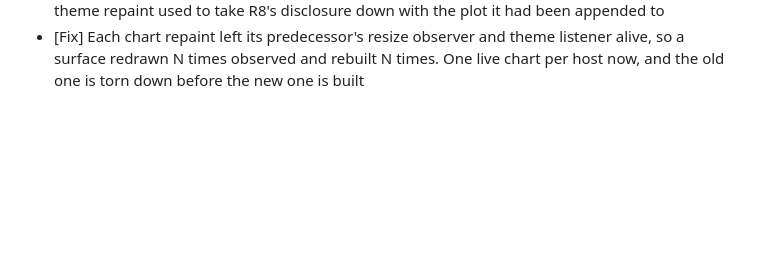
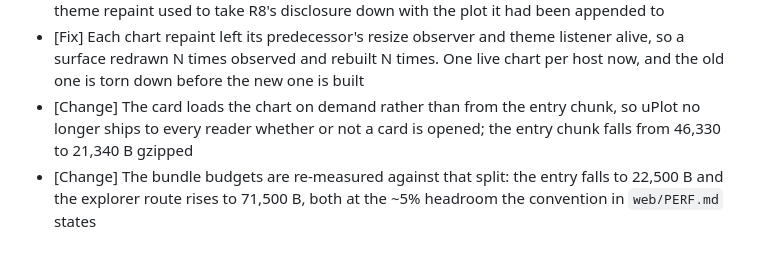
Before and after one commit to rfxn/glasswell, a Markdown page: changelog.d/card-series-view.md, the part around the change. Rendered like a GitHub page; blank space fills up the shorter version.

Commit message:
Record the chart split and the re-measured budgets in the changelog fragment

```diff
--- a/changelog.d/card-series-view.md
+++ b/changelog.d/card-series-view.md
@@ -47,3 +47,9 @@
       listener alive, so a surface redrawn N times observed and rebuilt N times.
       One live chart per host now, and the old one is torn down before the new one
       is built
+- [Change] The card loads the chart on demand rather than from the entry chunk, so
+         uPlot no longer ships to every reader whether or not a card is opened; the
+         entry chunk falls from 46,330 to 21,340 B gzipped
+- [Change] The bundle budgets are re-measured against that split: the entry falls
+         to 22,500 B and the explorer route rises to 71,500 B, both at the ~5%
+         headroom the convention in `web/PERF.md` states
```
